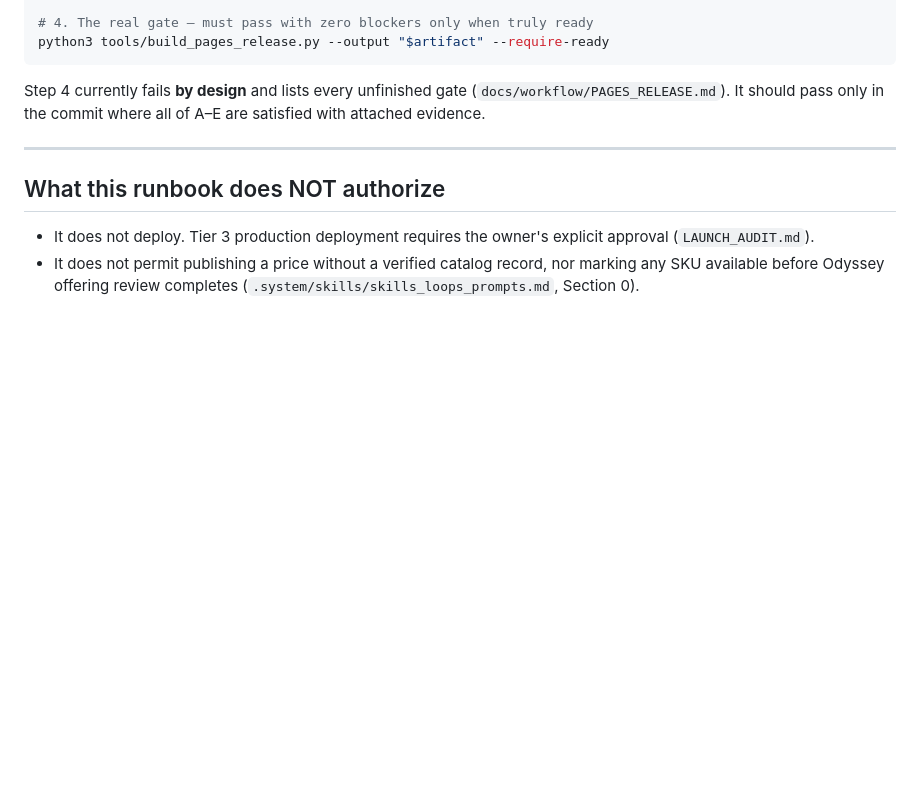
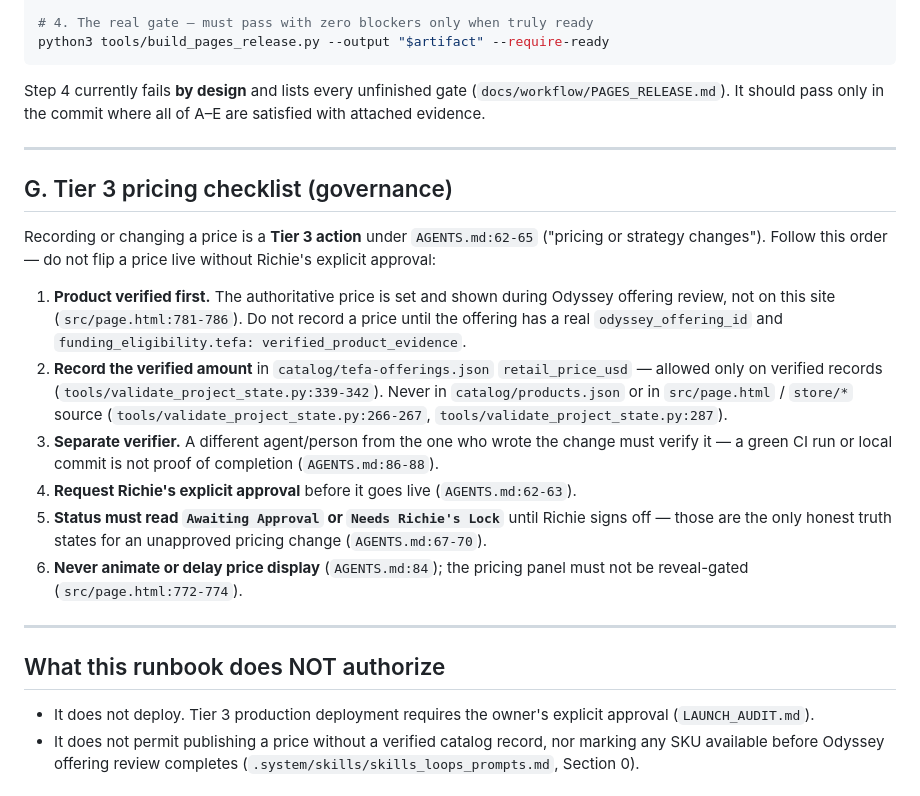
Before and after one commit to TEAM-MMM01/mmm-education-storefront, a Markdown page: docs/workflow/SKU_VERIFICATION_RUNBOOK.md, the part around the change. Rendered like a GitHub page; blank space fills up the shorter version.

Commit message:
Apply 1 edit across 1 file

```diff
--- a/docs/workflow/SKU_VERIFICATION_RUNBOOK.md
+++ b/docs/workflow/SKU_VERIFICATION_RUNBOOK.md
@@ -289,6 +289,33 @@ of A–E are satisfied with attached evidence.
 
 ---
 
+## G. Tier 3 pricing checklist (governance)
+
+Recording or changing a price is a **Tier 3 action** under `AGENTS.md:62-65`
+("pricing or strategy changes"). Follow this order — do not flip a price live
+without Richie's explicit approval:
+
+1. **Product verified first.** The authoritative price is set and shown during
+   Odyssey offering review, not on this site (`src/page.html:781-786`). Do not
+   record a price until the offering has a real `odyssey_offering_id` and
+   `funding_eligibility.tefa: verified_product_evidence`.
+2. **Record the verified amount** in `catalog/tefa-offerings.json`
+   `retail_price_usd` — allowed only on verified records
+   (`tools/validate_project_state.py:339-342`). Never in `catalog/products.json`
+   or in `src/page.html` / `store/*` source (`tools/validate_project_state.py:266-267`,
+   `tools/validate_project_state.py:287`).
+3. **Separate verifier.** A different agent/person from the one who wrote the
+   change must verify it — a green CI run or local commit is not proof of
+   completion (`AGENTS.md:86-88`).
+4. **Request Richie's explicit approval** before it goes live (`AGENTS.md:62-63`).
+5. **Status must read `Awaiting Approval` or `Needs Richie's Lock`** until Richie
+   signs off — those are the only honest truth states for an unapproved pricing
+   change (`AGENTS.md:67-70`).
+6. **Never animate or delay price display** (`AGENTS.md:84`); the pricing panel
+   must not be reveal-gated (`src/page.html:772-774`).
+
+---
+
 ## What this runbook does NOT authorize
 
 - It does not deploy. Tier 3 production deployment requires the owner's explicit
```
